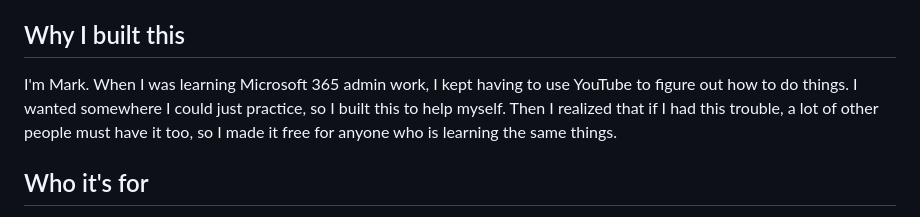
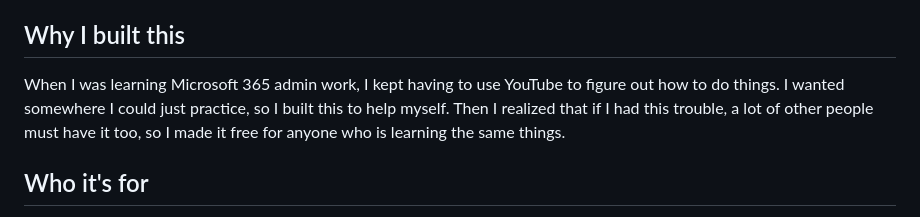
Before and after one commit to Markplowwright/admin-practice-lab, a Markdown page: README.md, the part around the change. Drawn GitHub-style.

Commit message:
Revise introduction in README.md

```diff
--- a/README.md
+++ b/README.md
@@ -10,7 +10,7 @@ Practice real Microsoft 365 admin work with nothing to break. A browser-based si
 
 ## Why I built this
 
-I'm Mark. When I was learning Microsoft 365 admin work, I kept having to use YouTube to figure out how to do things. I wanted somewhere I could just practice, so I built this to help myself. Then I realized that if I had this trouble, a lot of other people must have it too, so I made it free for anyone who is learning the same things.
+When I was learning Microsoft 365 admin work, I kept having to use YouTube to figure out how to do things. I wanted somewhere I could just practice, so I built this to help myself. Then I realized that if I had this trouble, a lot of other people must have it too, so I made it free for anyone who is learning the same things.
 
 ## Who it's for
 
```
